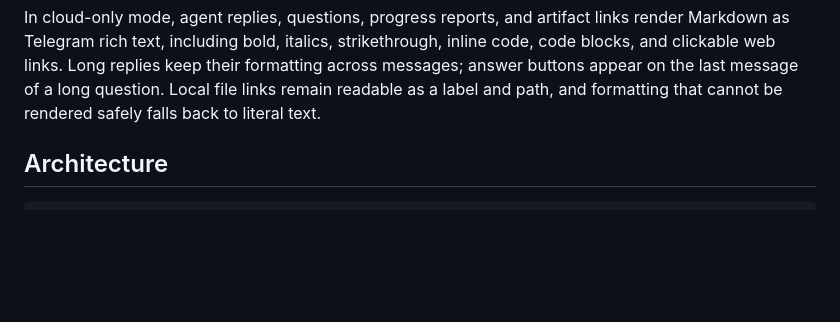
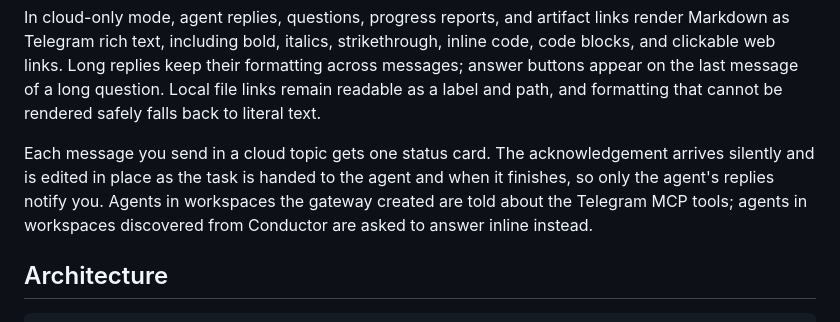
Before and after one commit to belongnet/conductor-telegram, a Markdown page: README.md, the part around the change. Rendered like a GitHub page; blank space fills up the shorter version.

Commit message:
docs: document Telegram status cards

```diff
--- a/README.md
+++ b/README.md
@@ -33,6 +33,8 @@ That's it. The setup wizard walks you through Telegram bot creation, configurati
 The bot polls local Conductor sessions every 5 seconds and Cloud sessions every 15 seconds, forwarding agent messages to Telegram. When an agent uses the MCP server to ask a question, the bot surfaces it as an interactive Telegram message with buttons or free-form reply.
 
 In cloud-only mode, agent replies, questions, progress reports, and artifact links render Markdown as Telegram rich text, including bold, italics, strikethrough, inline code, code blocks, and clickable web links. Long replies keep their formatting across messages; answer buttons appear on the last message of a long question. Local file links remain readable as a label and path, and formatting that cannot be rendered safely falls back to literal text.
+
+Each message you send in a cloud topic gets one status card. The acknowledgement arrives silently and is edited in place as the task is handed to the agent and when it finishes, so only the agent's replies notify you. Agents in workspaces the gateway created are told about the Telegram MCP tools; agents in workspaces discovered from Conductor are asked to answer inline instead.
 
 ## Architecture
 
```
Also changed, not shown: TODOS.md (added, +7 -0 lines).
